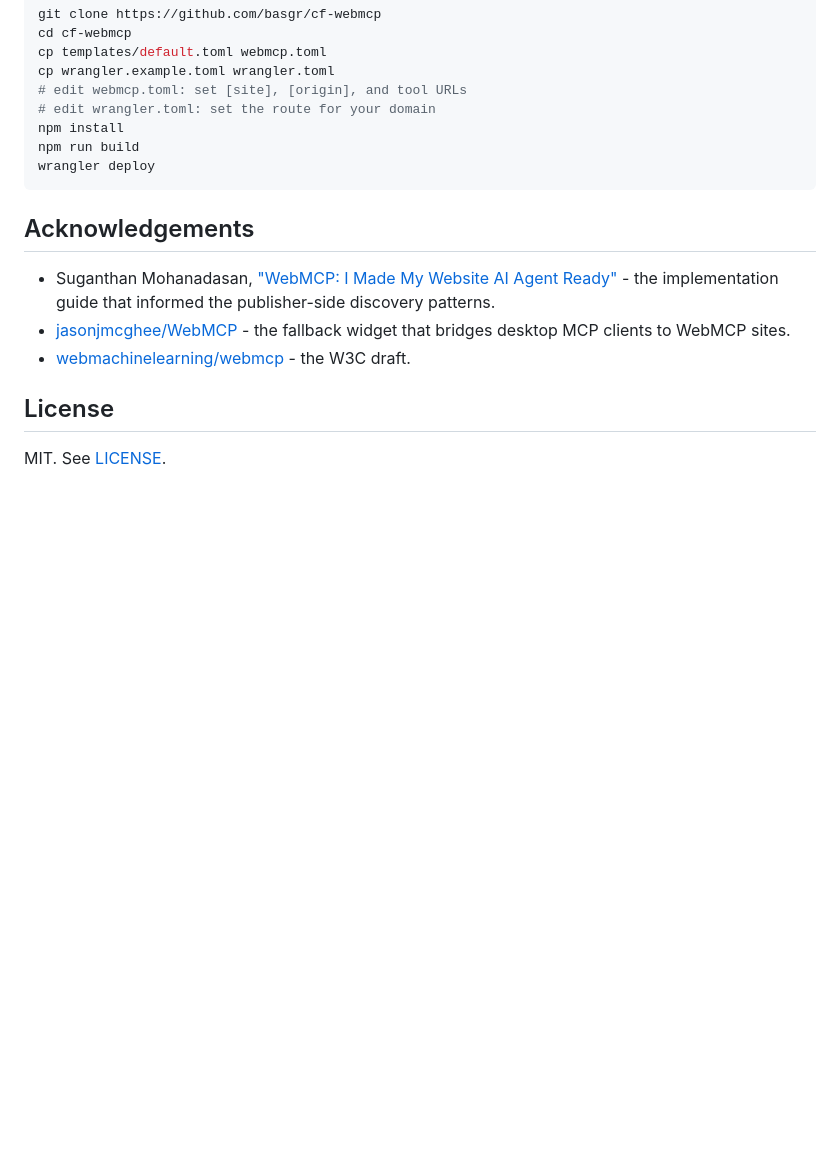
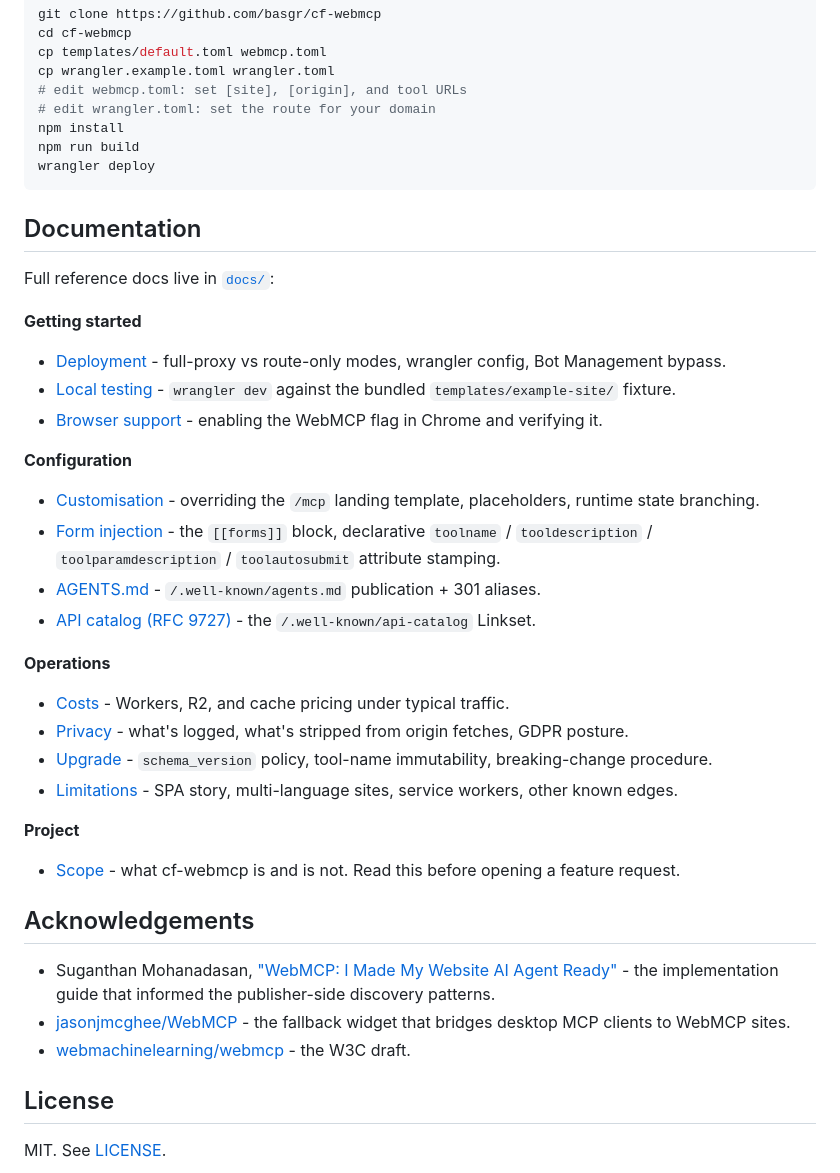
Before and after one commit to basgr/cf-webmcp, a Markdown page: README.md, the part around the change. Drawn GitHub-style; blank space fills up the shorter version.

Commit message:
README: link the docs/ folder
Twelve markdown files under docs/ had no entry point from the root
README, so contributors and users were unlikely to find them. Adds a
grouped Documentation section (Getting started / Configuration /
Operations / Project) before Acknowledgements.

Co-Authored-By: Claude Opus 4.7 (1M context) <noreply@anthropic.com>

````diff
--- a/README.md
+++ b/README.md
@@ -46,6 +46,34 @@ npm run build
 wrangler deploy
 ```
 
+## Documentation
+
+Full reference docs live in [`docs/`](docs/):
+
+**Getting started**
+
+- [Deployment](docs/deployment.md) - full-proxy vs route-only modes, wrangler config, Bot Management bypass.
+- [Local testing](docs/local-testing.md) - `wrangler dev` against the bundled `templates/example-site/` fixture.
+- [Browser support](docs/browser-support.md) - enabling the WebMCP flag in Chrome and verifying it.
+
+**Configuration**
+
+- [Customisation](docs/customisation.md) - overriding the `/mcp` landing template, placeholders, runtime state branching.
+- [Form injection](docs/form-injection.md) - the `[[forms]]` block, declarative `toolname` / `tooldescription` / `toolparamdescription` / `toolautosubmit` attribute stamping.
+- [AGENTS.md](docs/agents-md.md) - `/.well-known/agents.md` publication + 301 aliases.
+- [API catalog (RFC 9727)](docs/api-catalog.md) - the `/.well-known/api-catalog` Linkset.
+
+**Operations**
+
+- [Costs](docs/costs.md) - Workers, R2, and cache pricing under typical traffic.
+- [Privacy](docs/privacy.md) - what's logged, what's stripped from origin fetches, GDPR posture.
+- [Upgrade](docs/upgrade.md) - `schema_version` policy, tool-name immutability, breaking-change procedure.
+- [Limitations](docs/limitations.md) - SPA story, multi-language sites, service workers, other known edges.
+
+**Project**
+
+- [Scope](docs/scope.md) - what cf-webmcp is and is not. Read this before opening a feature request.
+
 ## Acknowledgements
 
 - Suganthan Mohanadasan, ["WebMCP: I Made My Website AI Agent Ready"](https://suganthan.com/blog/webmcp-implementation-guide/) - the implementation guide that informed the publisher-side discovery patterns.
````
